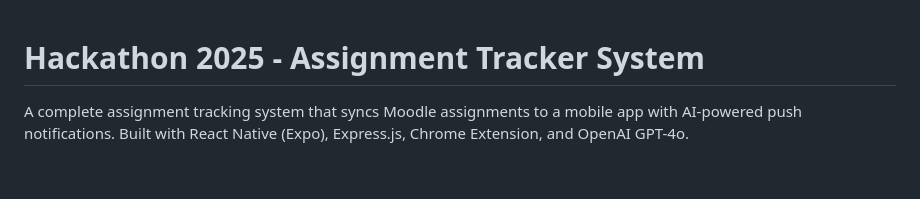
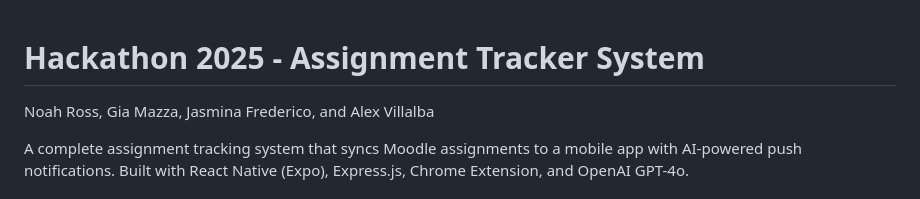
Before and after one commit to rossnoah/hackathon-2025, a Markdown page: README.md, the part around the change. GitHub-like rendering; blank space fills up the shorter version.

```diff
--- a/README.md
+++ b/README.md
@@ -1,4 +1,6 @@
 # Hackathon 2025 - Assignment Tracker System
+
+Noah Ross, Gia Mazza, Jasmina Frederico, and Alex Villalba
 
 A complete assignment tracking system that syncs Moodle assignments to a mobile app with AI-powered push notifications. Built with React Native (Expo), Express.js, Chrome Extension, and OpenAI GPT-4o.
 
```
